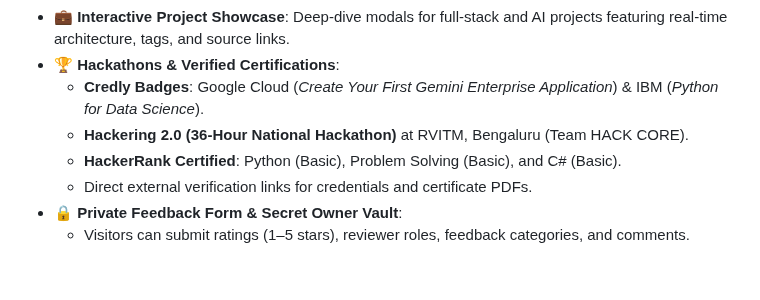
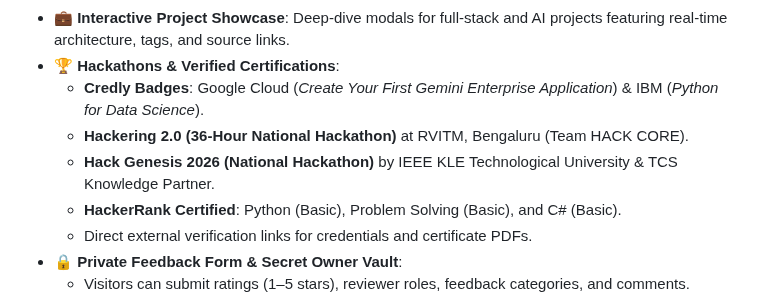
Before and after one commit to theakashr/PORTFOLIO2, a Markdown page: README.md, the part around the change. Rendered like a GitHub page; blank space fills up the shorter version.

Commit message:
feat: add Hack Genesis 2026 national hackathon certificate (IEEE & TCS) with verification link

```diff
--- a/README.md
+++ b/README.md
@@ -38,6 +38,7 @@ I am a Computer Science and Engineering student at **Bapuji Institute of Enginee
 - 🏆 **Hackathons & Verified Certifications**:
   - **Credly Badges**: Google Cloud (*Create Your First Gemini Enterprise Application*) & IBM (*Python for Data Science*).
   - **Hackering 2.0 (36-Hour National Hackathon)** at RVITM, Bengaluru (Team HACK CORE).
+  - **Hack Genesis 2026 (National Hackathon)** by IEEE KLE Technological University & TCS Knowledge Partner.
   - **HackerRank Certified**: Python (Basic), Problem Solving (Basic), and C# (Basic).
   - Direct external verification links for credentials and certificate PDFs.
 - 🔒 **Private Feedback Form & Secret Owner Vault**:
```
Also changed, not shown: public/images/certificates/hack-genesis-2026.jpg (added), 1 other file.
